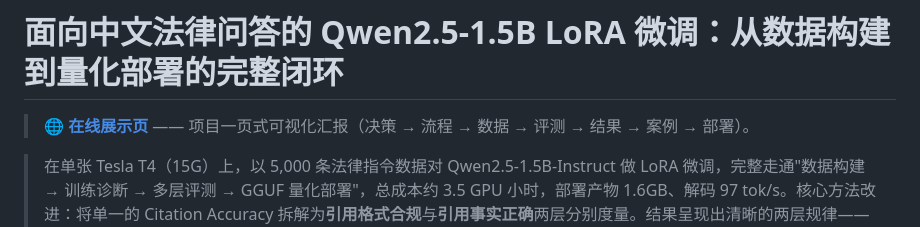
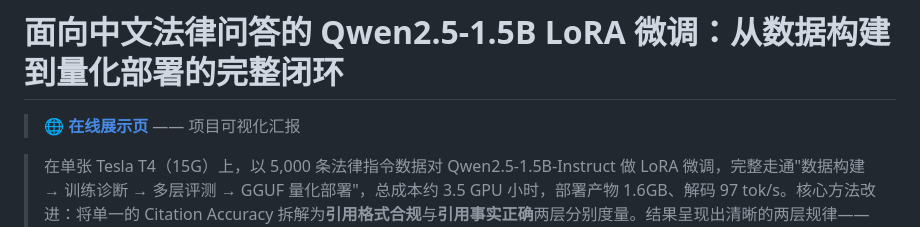
Before and after one commit to sunnyingyang-cpu/legal-qa-sft, a Markdown page: README.md, the part around the change. Rendered like a GitHub page.

```diff
--- a/README.md
+++ b/README.md
@@ -1,6 +1,6 @@
 # 面向中文法律问答的 Qwen2.5-1.5B LoRA 微调：从数据构建到量化部署的完整闭环
 
-> 🌐 **[在线展示页](https://sunnyingyang-cpu.github.io/legal-qa-sft/)** —— 项目一页式可视化汇报（决策 → 流程 → 数据 → 评测 → 结果 → 案例 → 部署）。
+> 🌐 **[在线展示页](https://sunnyingyang-cpu.github.io/legal-qa-sft/)** —— 项目可视化汇报
 
 > 在单张 Tesla T4（15G）上，以 5,000 条法律指令数据对 Qwen2.5-1.5B-Instruct 做 LoRA 微调，完整走通"数据构建 → 训练诊断 → 多层评测 → GGUF 量化部署"，总成本约 3.5 GPU 小时，部署产物 1.6GB、解码 97 tok/s。核心方法改进：将单一的 Citation Accuracy 拆解为**引用格式合规**与**引用事实正确**两层分别度量。结果呈现出清晰的两层规律——**作答格式几乎完美习得（56.3%→97.0%），可核验引用从近乎为零拉升至 60.3% 完全一致（2.3%→67.5%）**；剩余错误集中于相邻条文混淆与部分评测标签噪声，指向 RAG 与评测集净化两条明确的改进路径。
 
```
